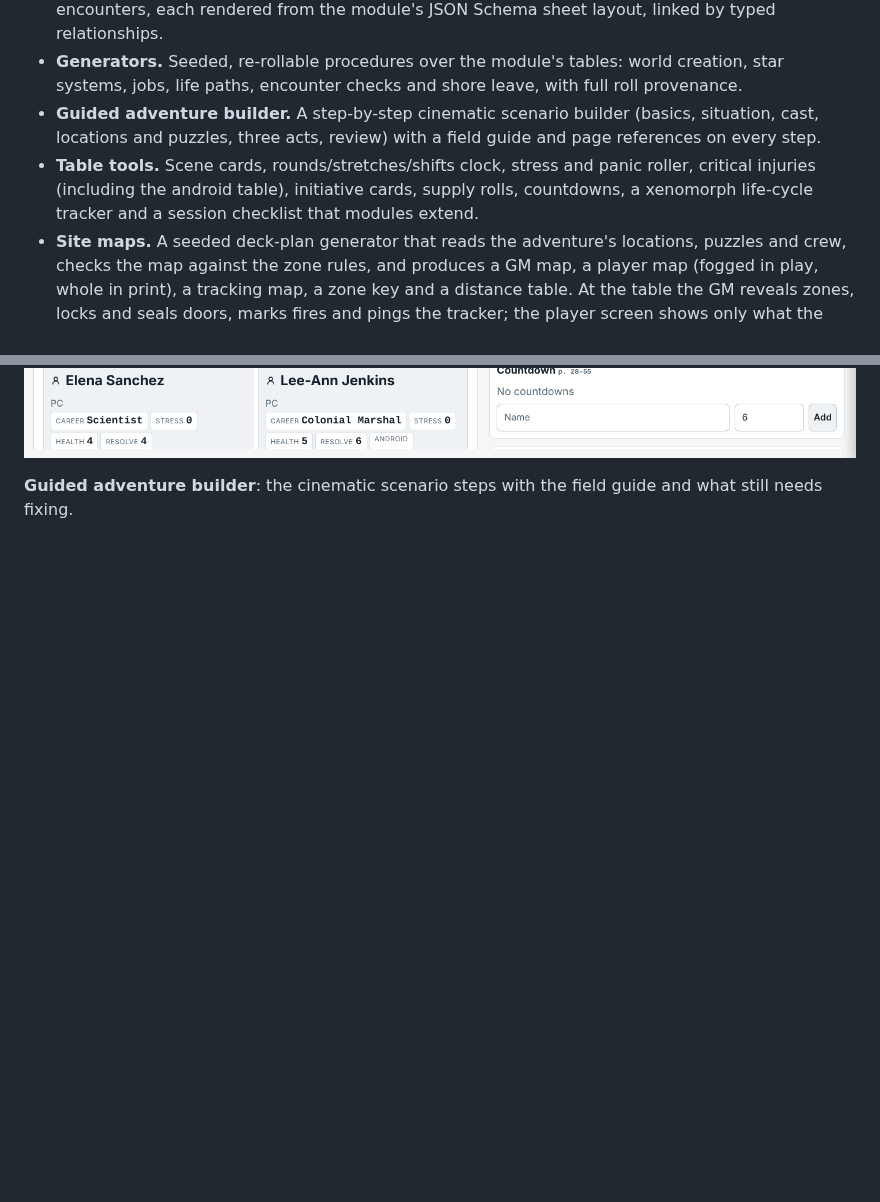
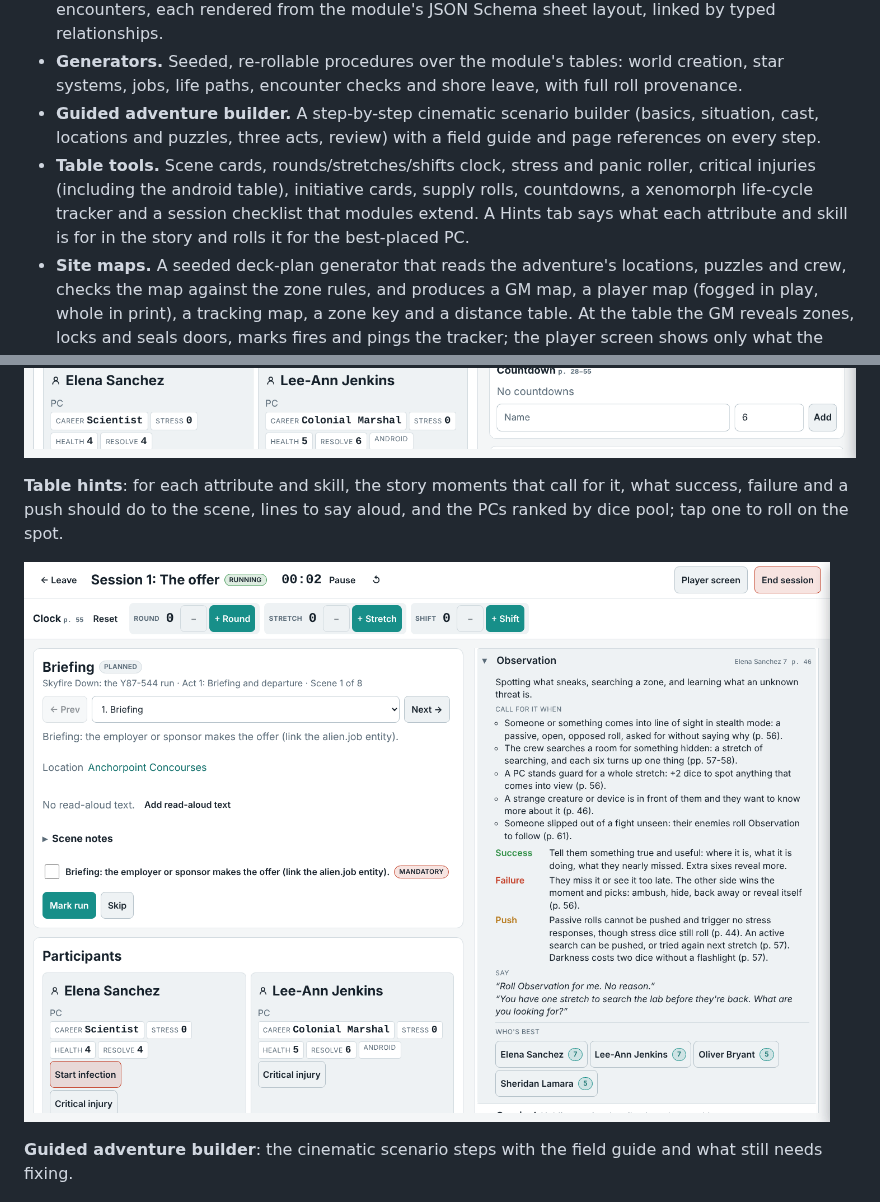
Before and after one commit to sputhuffup-debug/dungeon-helper, a Markdown page: README.md, 2 parts joined by grey strips. Drawn GitHub-style; pictures changed too: docs/screenshots/table-hints.png (added); blank space fills up the shorter version.

Commit message:
Add a screenshot of the table Hints tab to the README
Co-Authored-By: Claude Opus 5.5 <noreply@anthropic.com>
Claude-Session: https://claude.ai/code/session_01PjoAoT19ZxbEizz2Vq94tE

```diff
--- a/README.md
+++ b/README.md
@@ -11,7 +11,7 @@ Campaign Forge is a companion to the rulebook, not a replacement. The module enc
 - **World entities.** Characters, creatures, locations, factions, items, vehicles, ships, clues, jobs and encounters, each rendered from the module's JSON Schema sheet layout, linked by typed relationships.
 - **Generators.** Seeded, re-rollable procedures over the module's tables: world creation, star systems, jobs, life paths, encounter checks and shore leave, with full roll provenance.
 - **Guided adventure builder.** A step-by-step cinematic scenario builder (basics, situation, cast, locations and puzzles, three acts, review) with a field guide and page references on every step.
-- **Table tools.** Scene cards, rounds/stretches/shifts clock, stress and panic roller, critical injuries (including the android table), initiative cards, supply rolls, countdowns, a xenomorph life-cycle tracker and a session checklist that modules extend.
+- **Table tools.** Scene cards, rounds/stretches/shifts clock, stress and panic roller, critical injuries (including the android table), initiative cards, supply rolls, countdowns, a xenomorph life-cycle tracker and a session checklist that modules extend. A Hints tab says what each attribute and skill is for in the story and rolls it for the best-placed PC.
 - **Site maps.** A seeded deck-plan generator that reads the adventure's locations, puzzles and crew, checks the map against the zone rules, and produces a GM map, a player map (fogged in play, whole in print), a tracking map, a zone key and a distance table. At the table the GM reveals zones, locks and seals doors, marks fires and pings the tracker; the player screen shows only what the crew has seen.
 - **Maps from images.** Imported images with rectangular zone overlays and open/blocked/door borders.
 - **Rules reference.** Paraphrased rule cards with page references, filtered by play mode (Cinematic or Campaign).
@@ -35,6 +35,10 @@ The demo campaign (*Skyfire Down*, campaign play) and a cinematic one-shot built
 **Table mode**: the scene card, the clock, stress and panic for each PC, countdowns and the session checklist.
 
 ![Table mode](docs/screenshots/table-mode.png)
+
+**Table hints**: for each attribute and skill, the story moments that call for it, what success, failure and a push should do to the scene, lines to say aloud, and the PCs ranked by dice pool; tap one to roll on the spot.
+
+![Table hints](docs/screenshots/table-hints.png)
 
 **Guided adventure builder**: the cinematic scenario steps with the field guide and what still needs fixing.
 
```
